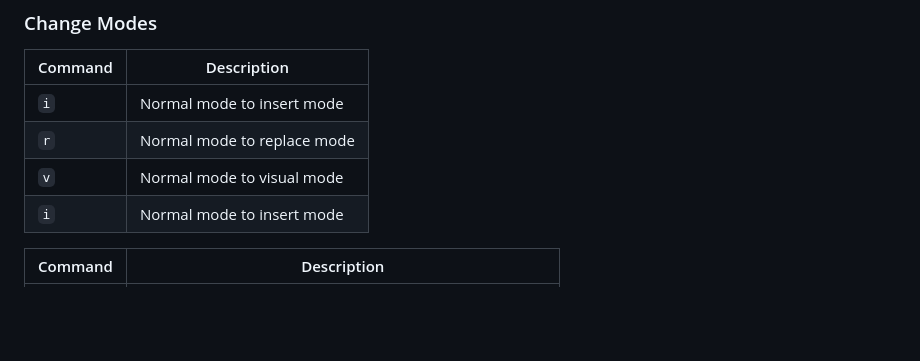
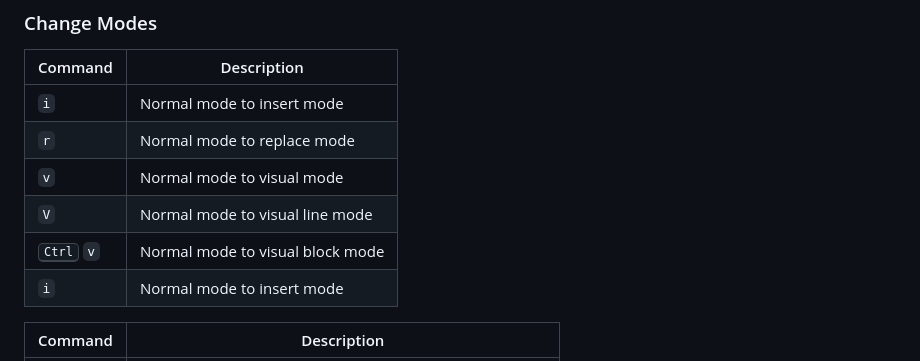
Before and after one commit to sreenidhi707/settings, a Markdown page: ide/README.md, the part around the change. GitHub-like rendering; blank space fills up the shorter version.

```diff
--- a/ide/README.md
+++ b/ide/README.md
@@ -7,6 +7,8 @@
 | `i` | Normal mode to insert mode |
 | `r` | Normal mode to replace mode |
 | `v` | Normal mode to visual mode |
+| `V` | Normal mode to visual line mode |
+| <kbd>Ctrl</kbd> `v` | Normal mode to visual block mode |
 | `i` | Normal mode to insert mode |
 
 | Command | Description |
```
